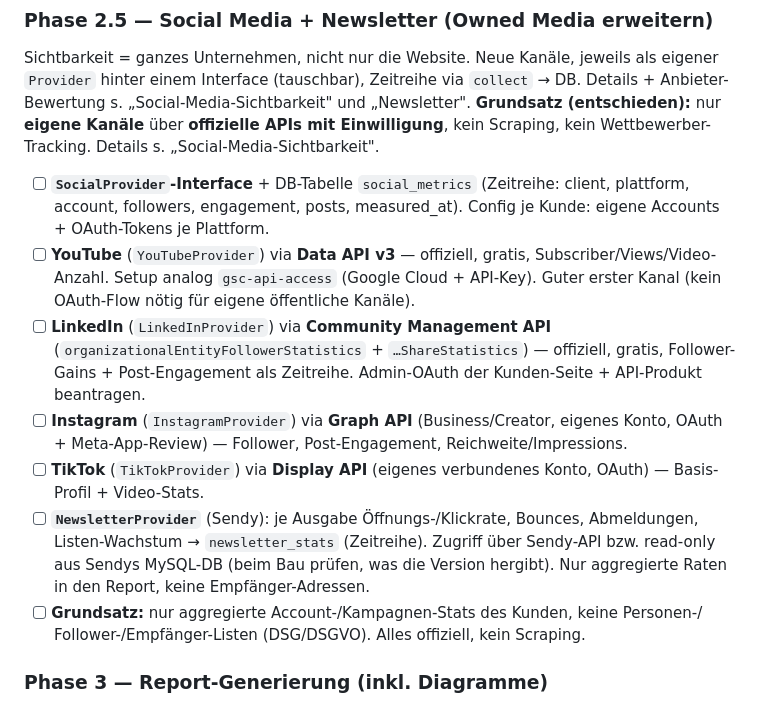
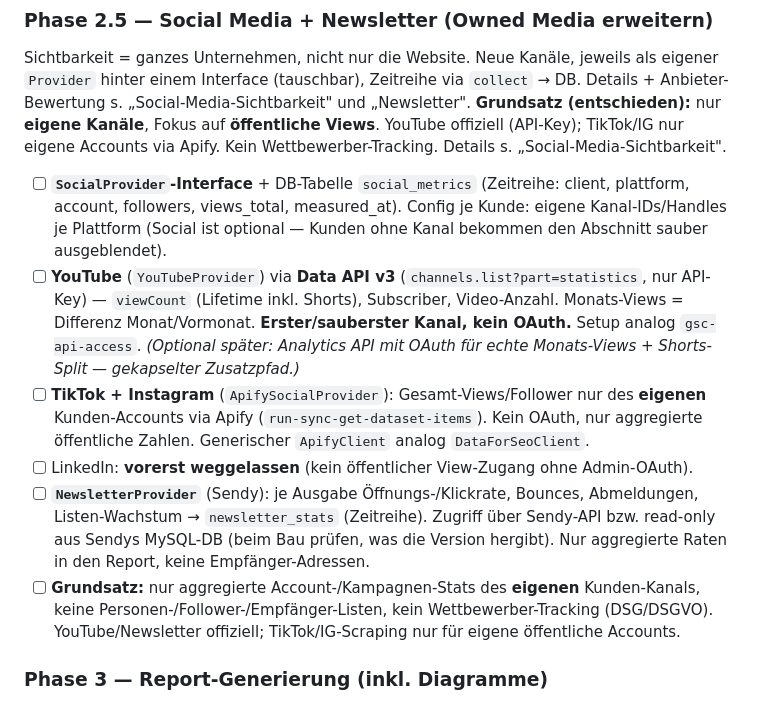
Before and after one commit to openstream/visibility, a Markdown page: README.md, the part around one of its changes. Drawn GitHub-style.

```diff
--- a/README.md
+++ b/README.md
@@ -698,28 +692,29 @@ Eigener Schritt **vor** der ersten Datenerhebung. Vollständig durchlaufen auf o
 Sichtbarkeit = ganzes Unternehmen, nicht nur die Website. Neue Kanäle, jeweils als
 eigener `Provider` hinter einem Interface (tauschbar), Zeitreihe via `collect` → DB.
 Details + Anbieter-Bewertung s. „Social-Media-Sichtbarkeit" und „Newsletter".
-**Grundsatz (entschieden):** nur **eigene Kanäle** über **offizielle APIs mit Einwilligung**,
-kein Scraping, kein Wettbewerber-Tracking. Details s. „Social-Media-Sichtbarkeit".
+**Grundsatz (entschieden):** nur **eigene Kanäle**, Fokus auf **öffentliche Views**.
+YouTube offiziell (API-Key); TikTok/IG nur eigene Accounts via Apify. Kein
+Wettbewerber-Tracking. Details s. „Social-Media-Sichtbarkeit".
 - [ ] **`SocialProvider`-Interface** + DB-Tabelle `social_metrics` (Zeitreihe:
-      client, plattform, account, followers, engagement, posts, measured_at).
-      Config je Kunde: eigene Accounts + OAuth-Tokens je Plattform.
-- [ ] **YouTube** (`YouTubeProvider`) via **Data API v3** — offiziell, gratis,
-      Subscriber/Views/Video-Anzahl. Setup analog `gsc-api-access` (Google Cloud + API-Key).
-      Guter erster Kanal (kein OAuth-Flow nötig für eigene öffentliche Kanäle).
-- [ ] **LinkedIn** (`LinkedInProvider`) via **Community Management API**
-      (`organizationalEntityFollowerStatistics` + `…ShareStatistics`) — offiziell, gratis,
-      Follower-Gains + Post-Engagement als Zeitreihe. Admin-OAuth der Kunden-Seite +
-      API-Produkt beantragen.
-- [ ] **Instagram** (`InstagramProvider`) via **Graph API** (Business/Creator, eigenes
-      Konto, OAuth + Meta-App-Review) — Follower, Post-Engagement, Reichweite/Impressions.
-- [ ] **TikTok** (`TikTokProvider`) via **Display API** (eigenes verbundenes Konto, OAuth) —
-      Basis-Profil + Video-Stats.
+      client, plattform, account, followers, views_total, measured_at).
+      Config je Kunde: eigene Kanal-IDs/Handles je Plattform (Social ist optional —
+      Kunden ohne Kanal bekommen den Abschnitt sauber ausgeblendet).
+- [ ] **YouTube** (`YouTubeProvider`) via **Data API v3** (`channels.list?part=statistics`,
+      nur API-Key) — `viewCount` (Lifetime inkl. Shorts), Subscriber, Video-Anzahl.
+      Monats-Views = Differenz Monat/Vormonat. **Erster/sauberster Kanal, kein OAuth.**
+      Setup analog `gsc-api-access`. *(Optional später: Analytics API mit OAuth für echte
+      Monats-Views + Shorts-Split — gekapselter Zusatzpfad.)*
+- [ ] **TikTok + Instagram** (`ApifySocialProvider`): Gesamt-Views/Follower nur des
+      **eigenen** Kunden-Accounts via Apify (`run-sync-get-dataset-items`). Kein OAuth,
+      nur aggregierte öffentliche Zahlen. Generischer `ApifyClient` analog `DataForSeoClient`.
+- [ ] LinkedIn: **vorerst weggelassen** (kein öffentlicher View-Zugang ohne Admin-OAuth).
 - [ ] **`NewsletterProvider`** (Sendy): je Ausgabe Öffnungs-/Klickrate, Bounces,
       Abmeldungen, Listen-Wachstum → `newsletter_stats` (Zeitreihe). Zugriff über
       Sendy-API bzw. read-only aus Sendys MySQL-DB (beim Bau prüfen, was die Version
       hergibt). Nur aggregierte Raten in den Report, keine Empfänger-Adressen.
-- [ ] **Grundsatz:** nur aggregierte Account-/Kampagnen-Stats des Kunden, keine Personen-/
-      Follower-/Empfänger-Listen (DSG/DSGVO). Alles offiziell, kein Scraping.
+- [ ] **Grundsatz:** nur aggregierte Account-/Kampagnen-Stats des **eigenen** Kunden-Kanals,
+      keine Personen-/Follower-/Empfänger-Listen, kein Wettbewerber-Tracking (DSG/DSGVO).
+      YouTube/Newsletter offiziell; TikTok/IG-Scraping nur für eigene öffentliche Accounts.
 
 ### Phase 3 — Report-Generierung (inkl. Diagramme)
 - [ ] Report-Datenmodell: aktueller Monat vs. Vormonat (Deltas!) **plus Zeitreihe
```
Also changed, not shown: other parts of README.md (+30 -36 lines), CLAUDE.md (+10 -10 lines).
